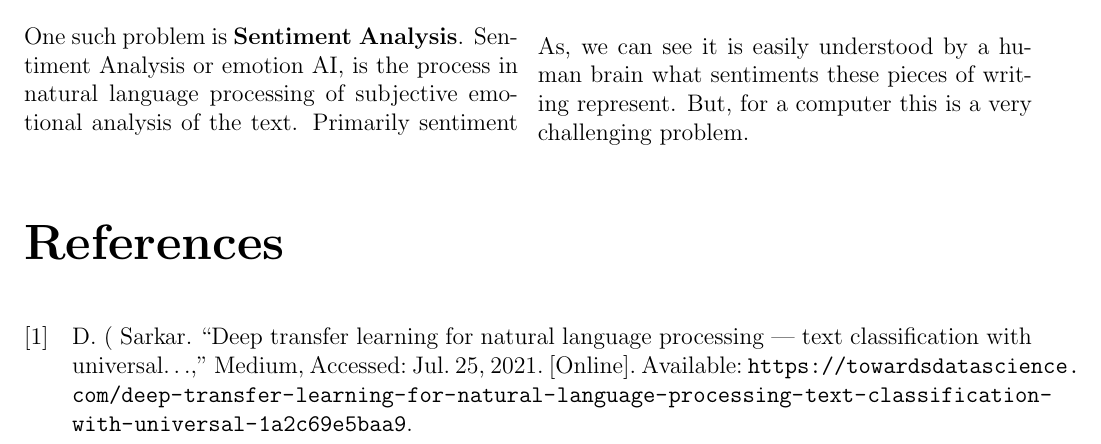
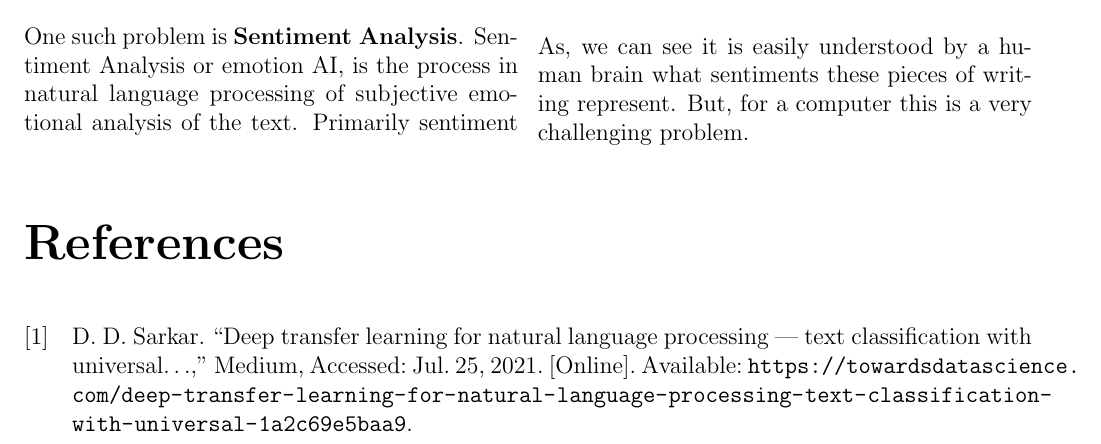
Before and after one commit to AnubhavMehraCS/Dissertation, a LaTeX thesis (Dissertation.tex): part of page 4 of 4, cut so that both start at the same text. Compiled offline with pdfLaTeX.

Commit message:
Added bibtex backend

```diff
--- a/Dissertation.tex
+++ b/Dissertation.tex
@@ -10,7 +10,7 @@
 \usepackage{titlesec}
 \usepackage{enumitem}
 \usepackage{multicol}
-\usepackage[style=ieee,sorting=ynt]{biblatex}
+\usepackage[backend=bibtex,style=ieee,sorting=ynt]{biblatex}
 \addbibresource{ref.bib}
 
 %End Package_List ----------
```
Also changed, not shown: Dissertation.pdf.
